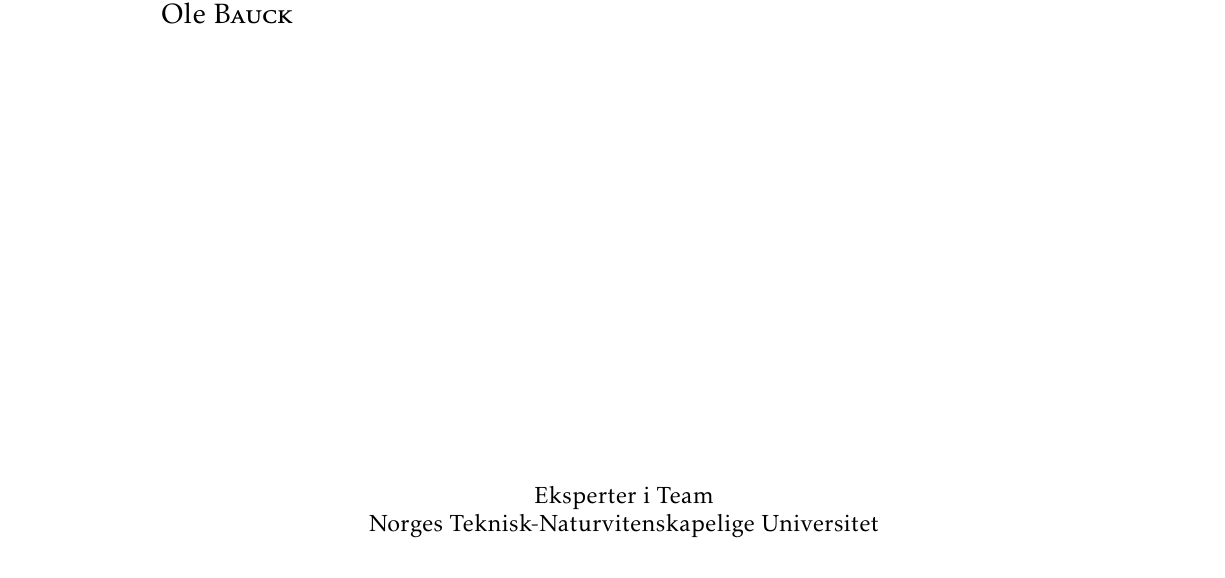
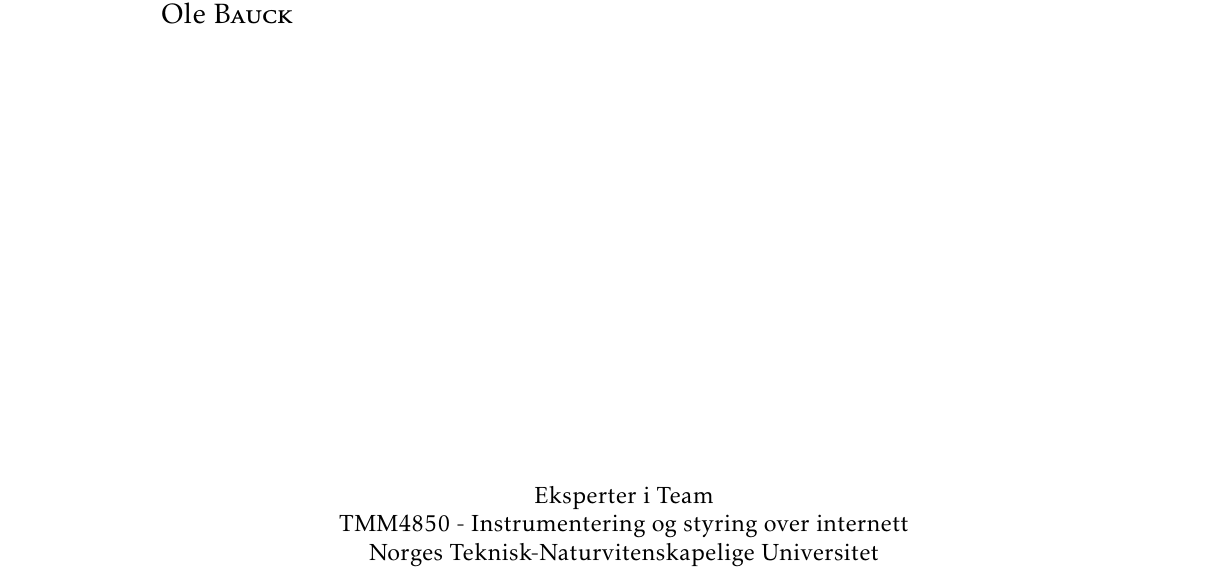
Before and after one commit to tverrkraftig/technical-report, a LaTeX thesis (report.tex, which reads titlepage.tex): part of page 1 of 28, cut so that both start at the same text. Compiled offline with pdfLaTeX.

Commit message:
Added subject

```diff
--- a/titlepage.tex
+++ b/titlepage.tex
@@ -14,6 +14,8 @@
            \node[yshift=-14.5cm, xshift=11cm, align=center]
                 {\color{black}\large Eksperter i Team};
            \node[yshift=-15cm, xshift=11cm, align=center]
+                {\color{black}\large TMM4850 - Instrumentering og styring over internett};
+           \node[yshift=-15.5cm, xshift=11cm, align=center]
                 {\color{black}\large Norges Teknisk-Naturvitenskapelige Universitet};
        \end{tikzpicture}
       };
```
